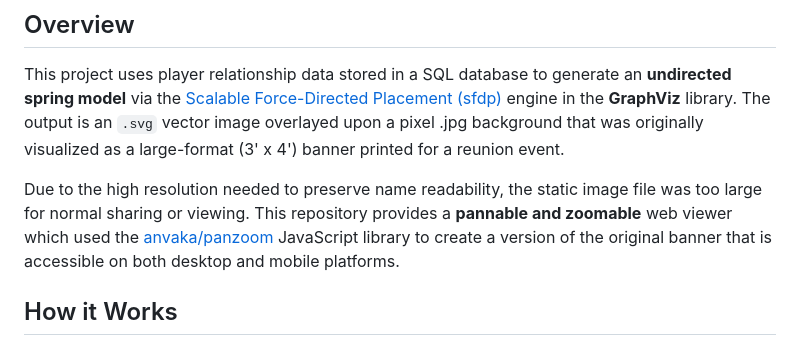
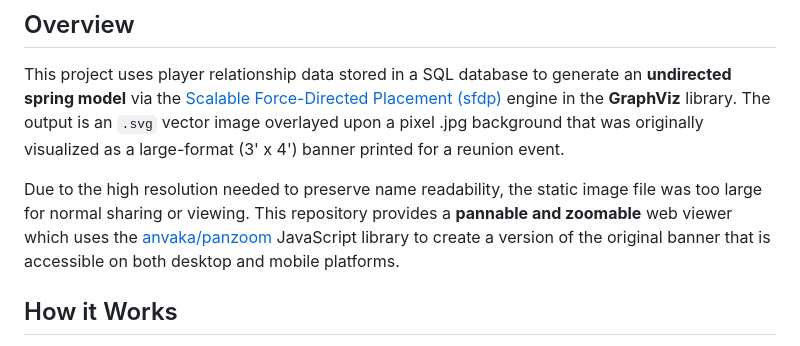
Before and after one commit to kayakalison/familytree, a Markdown page: README.md, the part around the change. GitHub-like rendering.

```diff
--- a/README.md
+++ b/README.md
@@ -6,7 +6,7 @@ A visualization project that takes a SQL database of an adult softball league pl
 ## Overview
 This project uses player relationship data stored in a SQL database to generate an **undirected spring model** via the [Scalable Force-Directed Placement (sfdp)](https://graphviz.org/) engine in the **GraphViz** library. The output is an `.svg` vector image overlayed upon a pixel .jpg background that was originally visualized as a large-format (3' x 4') banner printed for a reunion event.
 
-Due to the high resolution needed to preserve name readability, the static image file was too large for normal sharing or viewing. This repository provides a **pannable and zoomable** web viewer which used the [anvaka/panzoom](https://github.com/anvaka/panzoom) JavaScript library to create a version of the original banner that is accessible on both desktop and mobile platforms.
+Due to the high resolution needed to preserve name readability, the static image file was too large for normal sharing or viewing. This repository provides a **pannable and zoomable** web viewer which uses the [anvaka/panzoom](https://github.com/anvaka/panzoom) JavaScript library to create a version of the original banner that is accessible on both desktop and mobile platforms.
 
 ## How it Works
 1. **Data Collection:** Player data is stored in a SQL database; database not included to protect individual privacy.
```
